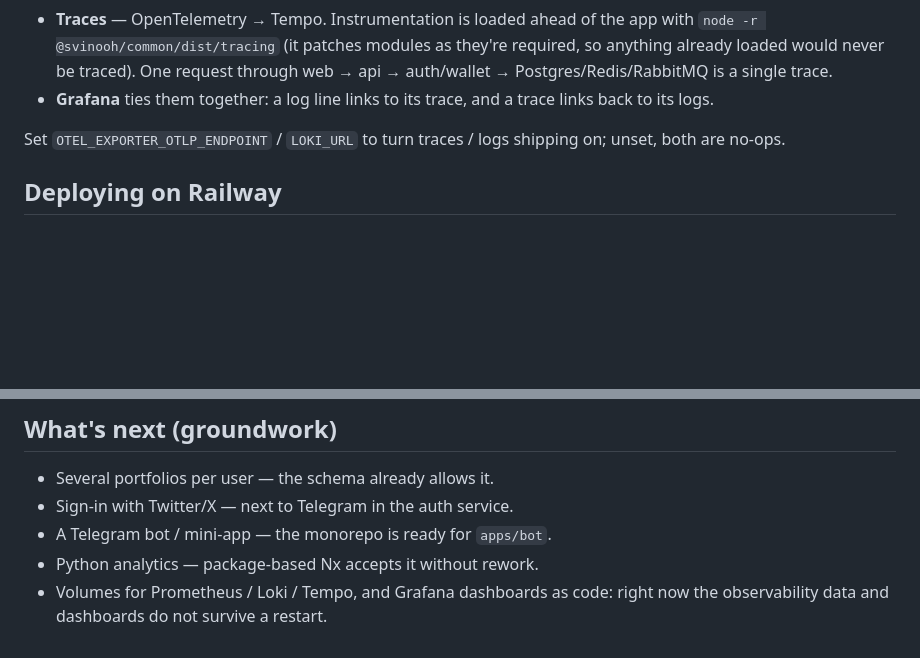
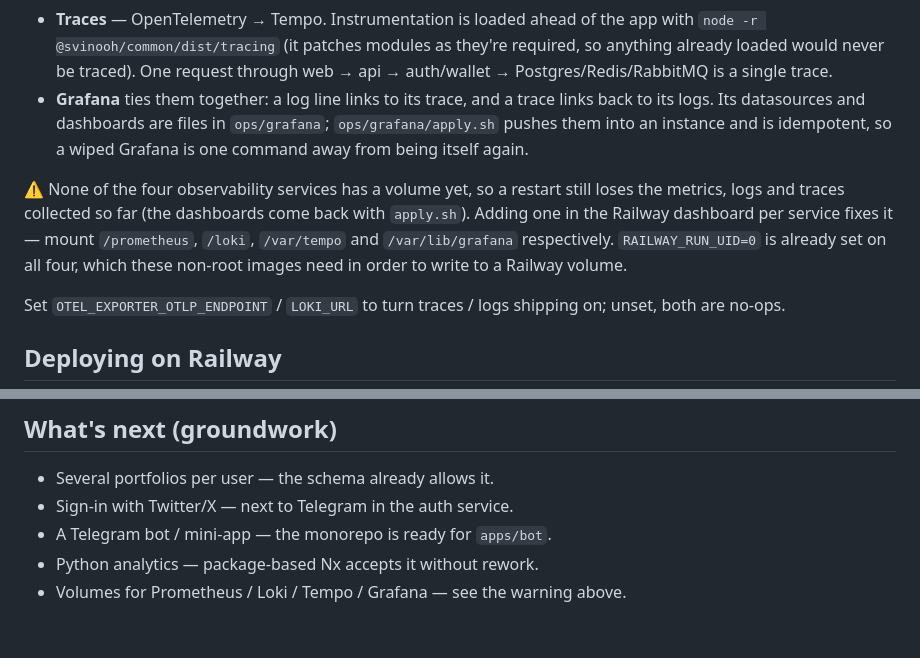
Before and after one commit to vsezol/svinooh, a Markdown page: README.md, 2 parts joined by grey strips. Rendered like a GitHub page; blank space fills up the shorter version.

Commit message:
Write down that the observability services still have no volumes
Co-Authored-By: Claude Fable 5 <noreply@anthropic.com>

```diff
--- a/README.md
+++ b/README.md
@@ -210,7 +210,16 @@ the Postgres side (30 min / 2 h / 6 h).
   required, so anything already loaded would never be traced). One request
   through web → api → auth/wallet → Postgres/Redis/RabbitMQ is a single trace.
 - **Grafana** ties them together: a log line links to its trace, and a trace
-  links back to its logs.
+  links back to its logs. Its datasources and dashboards are files in
+  `ops/grafana`; `ops/grafana/apply.sh` pushes them into an instance and is
+  idempotent, so a wiped Grafana is one command away from being itself again.
+
+⚠️ None of the four observability services has a volume yet, so a restart still
+loses the metrics, logs and traces collected so far (the dashboards come back
+with `apply.sh`). Adding one in the Railway dashboard per service fixes it —
+mount `/prometheus`, `/loki`, `/var/tempo` and `/var/lib/grafana` respectively.
+`RAILWAY_RUN_UID=0` is already set on all four, which these non-root images need
+in order to write to a Railway volume.
 
 Set `OTEL_EXPORTER_OTLP_ENDPOINT` / `LOKI_URL` to turn traces / logs shipping on;
 unset, both are no-ops.
@@ -261,5 +270,4 @@ locally — the Chrome fallback covers it, `DEBANK_PROXY_URL` covers it better.
 - Sign-in with Twitter/X — next to Telegram in the auth service.
 - A Telegram bot / mini-app — the monorepo is ready for `apps/bot`.
 - Python analytics — package-based Nx accepts it without rework.
-- Volumes for Prometheus / Loki / Tempo, and Grafana dashboards as code: right
-  now the observability data and dashboards do not survive a restart.
+- Volumes for Prometheus / Loki / Tempo / Grafana — see the warning above.
```
